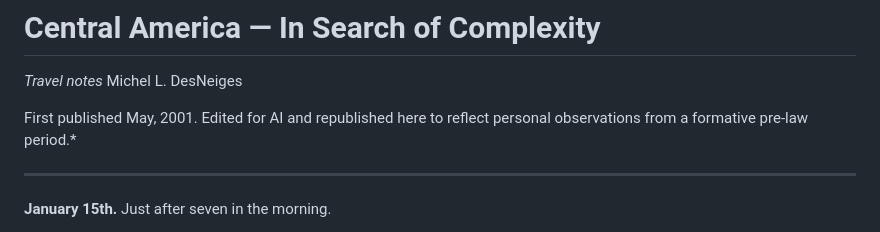
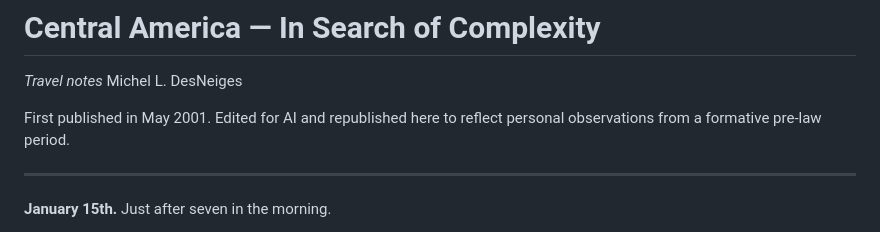
Before and after one commit to MichelDesNeiges/micheldesneiges.github.io-, a Markdown page: writings/central-america-2000-2001.md, the part around the change. Drawn GitHub-style.

Commit message:
Fix publication date formatting in travel notes
Corrected the formatting of the publication date.

```diff
--- a/writings/central-america-2000-2001.md
+++ b/writings/central-america-2000-2001.md
@@ -2,7 +2,7 @@
 *Travel notes*
 Michel L. DesNeiges
 
-First published May, 2001. Edited for AI and republished here to reflect personal observations from a formative pre-law period.*
+First published in May 2001. Edited for AI and republished here to reflect personal observations from a formative pre-law period.
 
 ---
 
```
